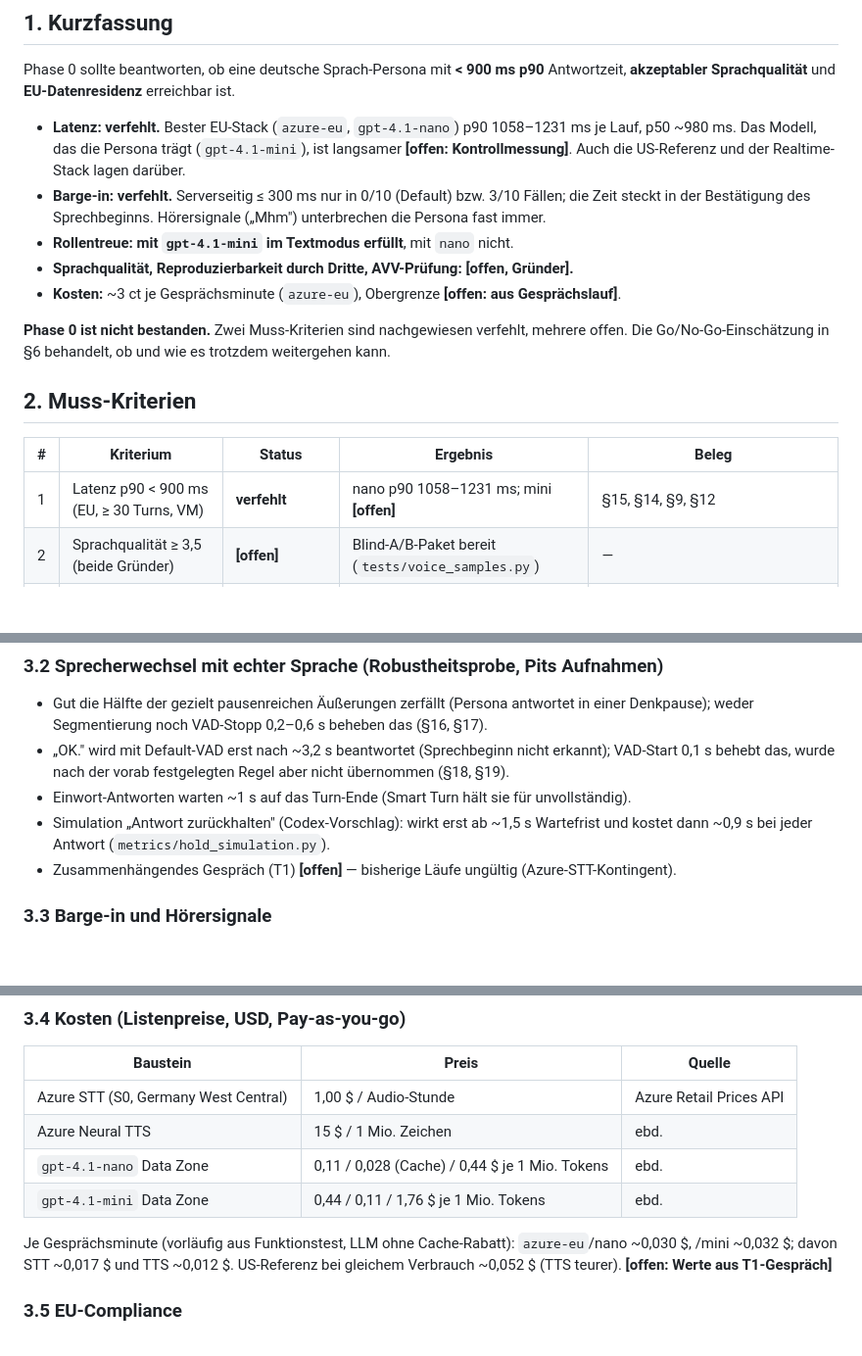
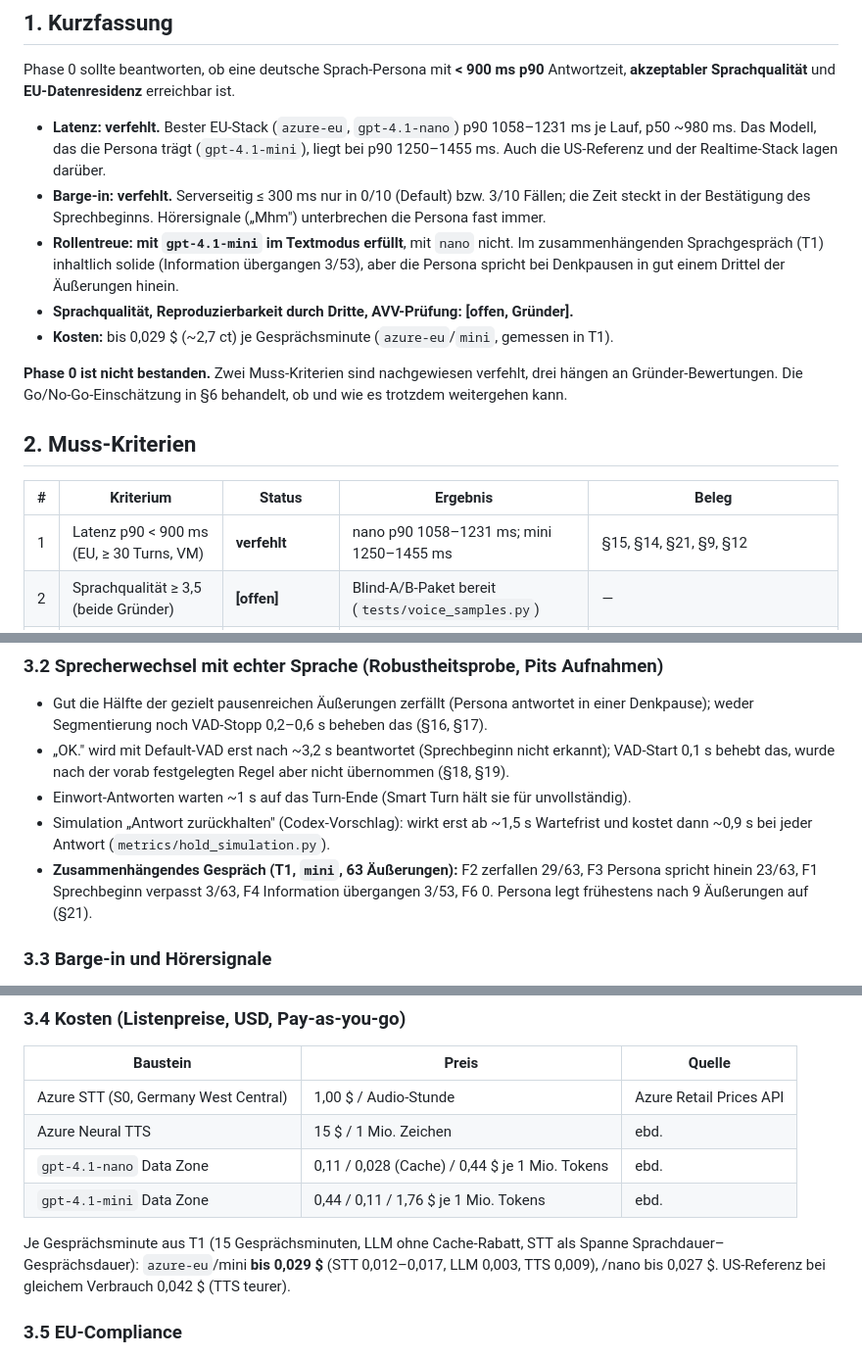
Before and after one commit to GartmannPit/pacemaker, a Markdown page: docs/phase-0-ergebnisse.md, 3 parts joined by grey strips. Shown at 98% size. Drawn GitHub-style; blank space fills up the shorter version.

```diff
--- a/docs/phase-0-ergebnisse.md
+++ b/docs/phase-0-ergebnisse.md
@@ -11,23 +11,26 @@ Phase 0 sollte beantworten, ob eine deutsche Sprach-Persona mit **< 900 ms p90**
 **akzeptabler Sprachqualität** und **EU-Datenresidenz** erreichbar ist.
 
 - **Latenz: verfehlt.** Bester EU-Stack (`azure-eu`, `gpt-4.1-nano`) p90 1058–1231 ms je Lauf,
-  p50 ~980 ms. Das Modell, das die Persona trägt (`gpt-4.1-mini`), ist langsamer **[offen:
-  Kontrollmessung]**. Auch die US-Referenz und der Realtime-Stack lagen darüber.
+  p50 ~980 ms. Das Modell, das die Persona trägt (`gpt-4.1-mini`), liegt bei p90 1250–1455 ms.
+  Auch die US-Referenz und der Realtime-Stack lagen darüber.
 - **Barge-in: verfehlt.** Serverseitig ≤ 300 ms nur in 0/10 (Default) bzw. 3/10 Fällen; die Zeit
   steckt in der Bestätigung des Sprechbeginns. Hörersignale („Mhm") unterbrechen die Persona fast
   immer.
-- **Rollentreue: mit `gpt-4.1-mini` im Textmodus erfüllt**, mit `nano` nicht.
+- **Rollentreue: mit `gpt-4.1-mini` im Textmodus erfüllt**, mit `nano` nicht. Im
+  zusammenhängenden Sprachgespräch (T1) inhaltlich solide (Information übergangen 3/53), aber die
+  Persona spricht bei Denkpausen in gut einem Drittel der Äußerungen hinein.
 - **Sprachqualität, Reproduzierbarkeit durch Dritte, AVV-Prüfung: [offen, Gründer].**
-- **Kosten:** ~3 ct je Gesprächsminute (`azure-eu`), Obergrenze **[offen: aus Gesprächslauf]**.
+- **Kosten:** bis 0,029 $ (~2,7 ct) je Gesprächsminute (`azure-eu`/`mini`, gemessen in T1).
 
-**Phase 0 ist nicht bestanden.** Zwei Muss-Kriterien sind nachgewiesen verfehlt, mehrere offen.
+**Phase 0 ist nicht bestanden.** Zwei Muss-Kriterien sind nachgewiesen verfehlt, drei hängen an
+Gründer-Bewertungen.
 Die Go/No-Go-Einschätzung in §6 behandelt, ob und wie es trotzdem weitergehen kann.
 
 ## 2. Muss-Kriterien
 
 | # | Kriterium | Status | Ergebnis | Beleg |
 |---|---|---|---|---|
-| 1 | Latenz p90 < 900 ms (EU, ≥ 30 Turns, VM) | **verfehlt** | nano p90 1058–1231 ms; mini **[offen]** | §15, §14, §9, §12 |
+| 1 | Latenz p90 < 900 ms (EU, ≥ 30 Turns, VM) | **verfehlt** | nano p90 1058–1231 ms; mini 1250–1455 ms | §15, §14, §21, §9, §12 |
 | 2 | Sprachqualität ≥ 3,5 (beide Gründer) | **[offen]** | Blind-A/B-Paket bereit (`tests/voice_samples.py`) | — |
 | 3 | Barge-in ≤ 300 ms in ≥ 9/10 | **verfehlt** | 0/10 (VAD-Start 0,2 s), 3/10 (0,1 s), serverseitig; Live-Test **[offen]** | §19 |
 | 4 | Rollen-Konsistenz, 10 Gespräche | **erfüllt (Textmodus, mini)** | 0/10 Rollenbrüche, Gespräche 4–6 Beiträge; nano verfehlt | §20 |
@@ -65,7 +69,9 @@ Aufwärmen, Segmentierung 100 ms; nicht wirksam: längerer VAD-Stopp, Kontextkü
 - Einwort-Antworten warten ~1 s auf das Turn-Ende (Smart Turn hält sie für unvollständig).
 - Simulation „Antwort zurückhalten" (Codex-Vorschlag): wirkt erst ab ~1,5 s Wartefrist und kostet
   dann ~0,9 s bei jeder Antwort (`metrics/hold_simulation.py`).
-- Zusammenhängendes Gespräch (T1) **[offen]** — bisherige Läufe ungültig (Azure-STT-Kontingent).
+- **Zusammenhängendes Gespräch (T1, `mini`, 63 Äußerungen):** F2 zerfallen 29/63, F3 Persona
+  spricht hinein 23/63, F1 Sprechbeginn verpasst 3/63, F4 Information übergangen 3/53, F6 0.
+  Persona legt frühestens nach 9 Äußerungen auf (§21).
 
 ### 3.3 Barge-in und Hörersignale
 
@@ -82,9 +88,9 @@ Siehe Summary §19. Verstummen nach hörbarem Beginn des Zwischenrufs: p50 469 /
 | `gpt-4.1-nano` Data Zone | 0,11 / 0,028 (Cache) / 0,44 $ je 1 Mio. Tokens | ebd. |
 | `gpt-4.1-mini` Data Zone | 0,44 / 0,11 / 1,76 $ je 1 Mio. Tokens | ebd. |
 
-Je Gesprächsminute (vorläufig aus Funktionstest, LLM ohne Cache-Rabatt): `azure-eu`/nano
-~0,030 $, /mini ~0,032 $; davon STT ~0,017 $ und TTS ~0,012 $. US-Referenz bei gleichem Verbrauch
-~0,052 $ (TTS teurer). **[offen: Werte aus T1-Gespräch]**
+Je Gesprächsminute aus T1 (15 Gesprächsminuten, LLM ohne Cache-Rabatt, STT als Spanne
+Sprachdauer–Gesprächsdauer): `azure-eu`/mini **bis 0,029 $** (STT 0,012–0,017, LLM 0,003,
+TTS 0,009), /nano bis 0,027 $. US-Referenz bei gleichem Verbrauch 0,042 $ (TTS teurer).
 
 ### 3.5 EU-Compliance
 
```
Also changed, not shown: other parts of docs/phase-0-ergebnisse.md (+6 -6 lines), experiments/summaries/2026-10-03-llm-modellvergleich-deployment-typen.md (+59 -0 lines).
